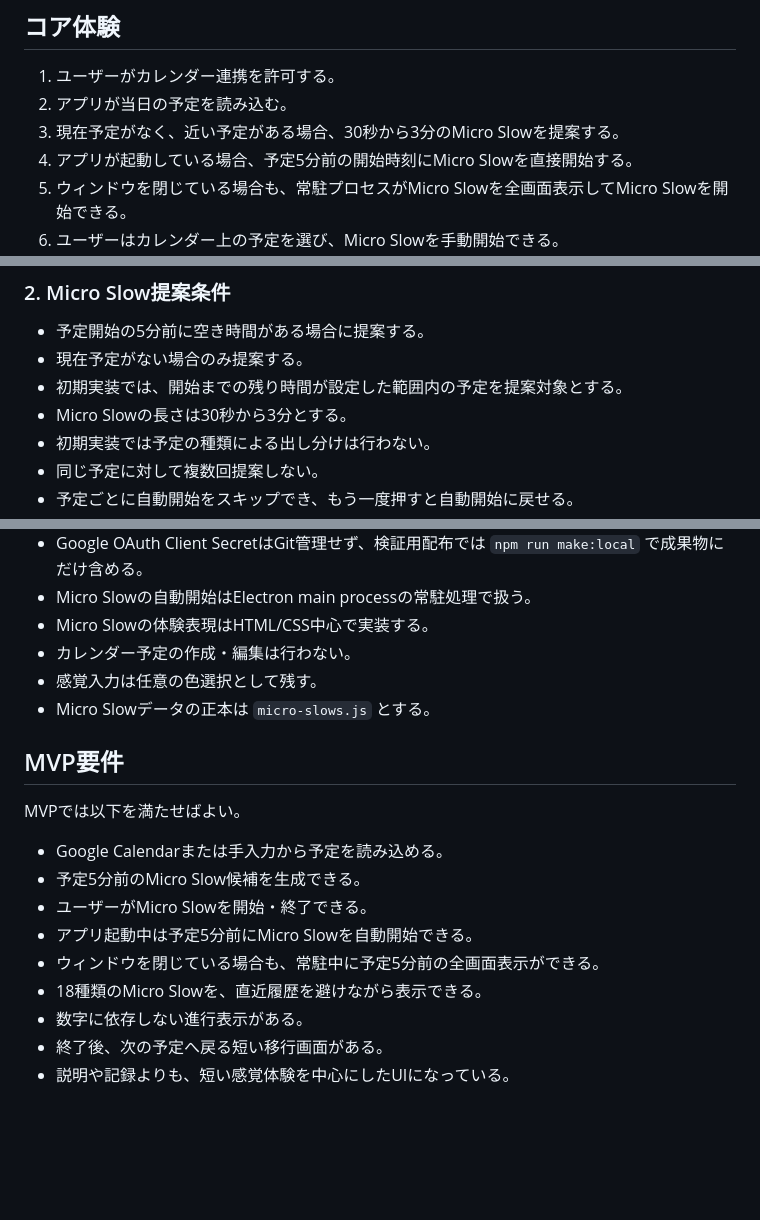
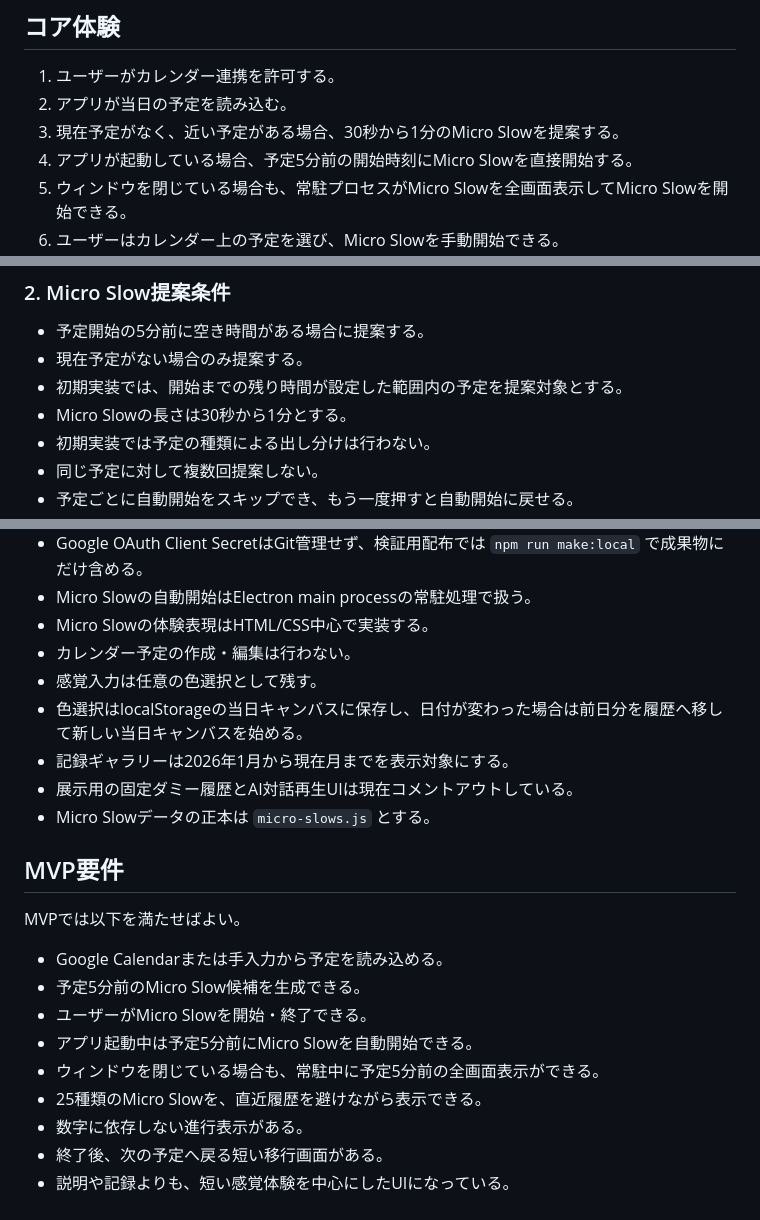
Before and after one commit to akropolises/Slow-Index, a Markdown page: requirements.md, 3 parts joined by grey strips. Drawn GitHub-style; blank space fills up the shorter version.

```diff
--- a/requirements.md
+++ b/requirements.md
@@ -23,7 +23,7 @@ Micro Slowは、Fastな生活リズムを持つ人に対して、生活や予定
 ## コア体験
 1. ユーザーがカレンダー連携を許可する。
 2. アプリが当日の予定を読み込む。
-3. 現在予定がなく、近い予定がある場合、30秒から3分のMicro Slowを提案する。
+3. 現在予定がなく、近い予定がある場合、30秒から1分のMicro Slowを提案する。
 4. アプリが起動している場合、予定5分前の開始時刻にMicro Slowを直接開始する。
 5. ウィンドウを閉じている場合も、常駐プロセスがMicro Slowを全画面表示してMicro Slowを開始できる。
 6. ユーザーはカレンダー上の予定を選び、Micro Slowを手動開始できる。
@@ -47,7 +47,7 @@ Micro Slowは、Fastな生活リズムを持つ人に対して、生活や予定
 - 予定開始の5分前に空き時間がある場合に提案する。
 - 現在予定がない場合のみ提案する。
 - 初期実装では、開始までの残り時間が設定した範囲内の予定を提案対象とする。
-- Micro Slowの長さは30秒から3分とする。
+- Micro Slowの長さは30秒から1分とする。
 - 初期実装では予定の種類による出し分けは行わない。
 - 同じ予定に対して複数回提案しない。
 - 予定ごとに自動開始をスキップでき、もう一度押すと自動開始に戻せる。
@@ -154,6 +154,9 @@ Micro Slowは、Fastな生活リズムを持つ人に対して、生活や予定
 - Micro Slowの体験表現はHTML/CSS中心で実装する。
 - カレンダー予定の作成・編集は行わない。
 - 感覚入力は任意の色選択として残す。
+- 色選択はlocalStorageの当日キャンバスに保存し、日付が変わった場合は前日分を履歴へ移して新しい当日キャンバスを始める。
+- 記録ギャラリーは2026年1月から現在月までを表示対象にする。
+- 展示用の固定ダミー履歴とAI対話再生UIは現在コメントアウトしている。
 - Micro Slowデータの正本は `micro-slows.js` とする。
 
 ## MVP要件
@@ -164,7 +167,7 @@ MVPでは以下を満たせばよい。
 - ユーザーがMicro Slowを開始・終了できる。
 - アプリ起動中は予定5分前にMicro Slowを自動開始できる。
 - ウィンドウを閉じている場合も、常駐中に予定5分前の全画面表示ができる。
-- 18種類のMicro Slowを、直近履歴を避けながら表示できる。
+- 25種類のMicro Slowを、直近履歴を避けながら表示できる。
 - 数字に依存しない進行表示がある。
 - 終了後、次の予定へ戻る短い移行画面がある。
 - 説明や記録よりも、短い感覚体験を中心にしたUIになっている。
```
Also changed, not shown: other parts of requirements.md (+2 -2 lines), README.md (+15 -3 lines), micro-slows.md (+2 -2 lines).
